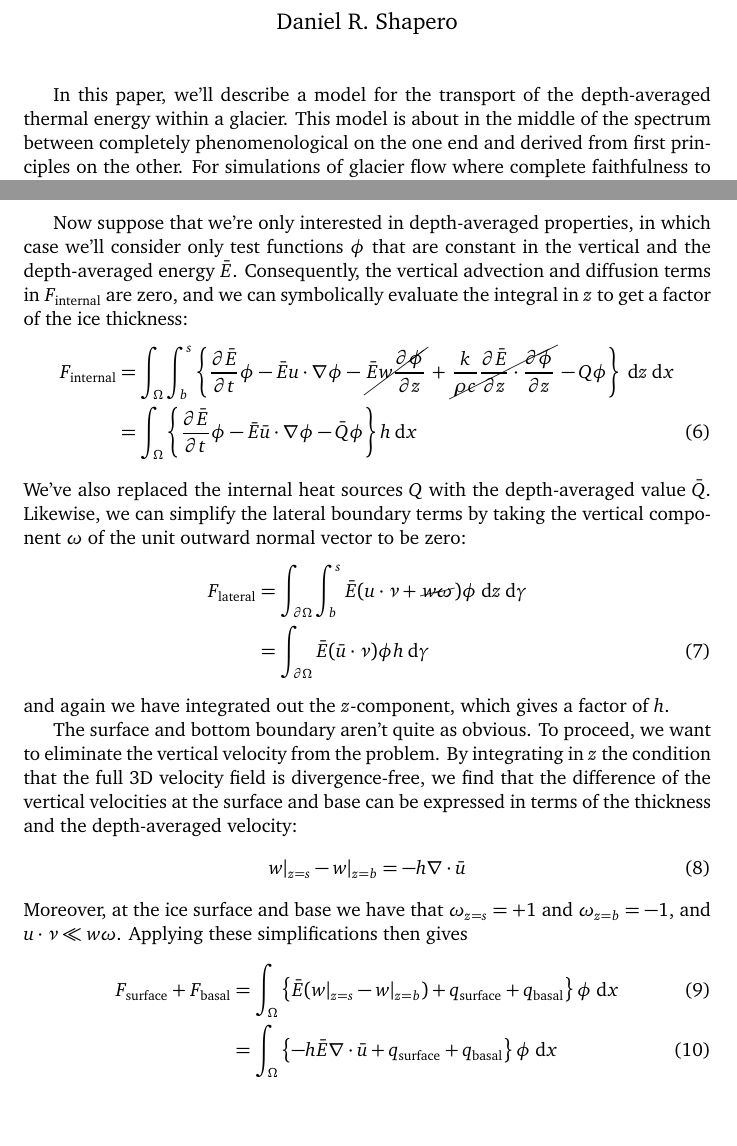
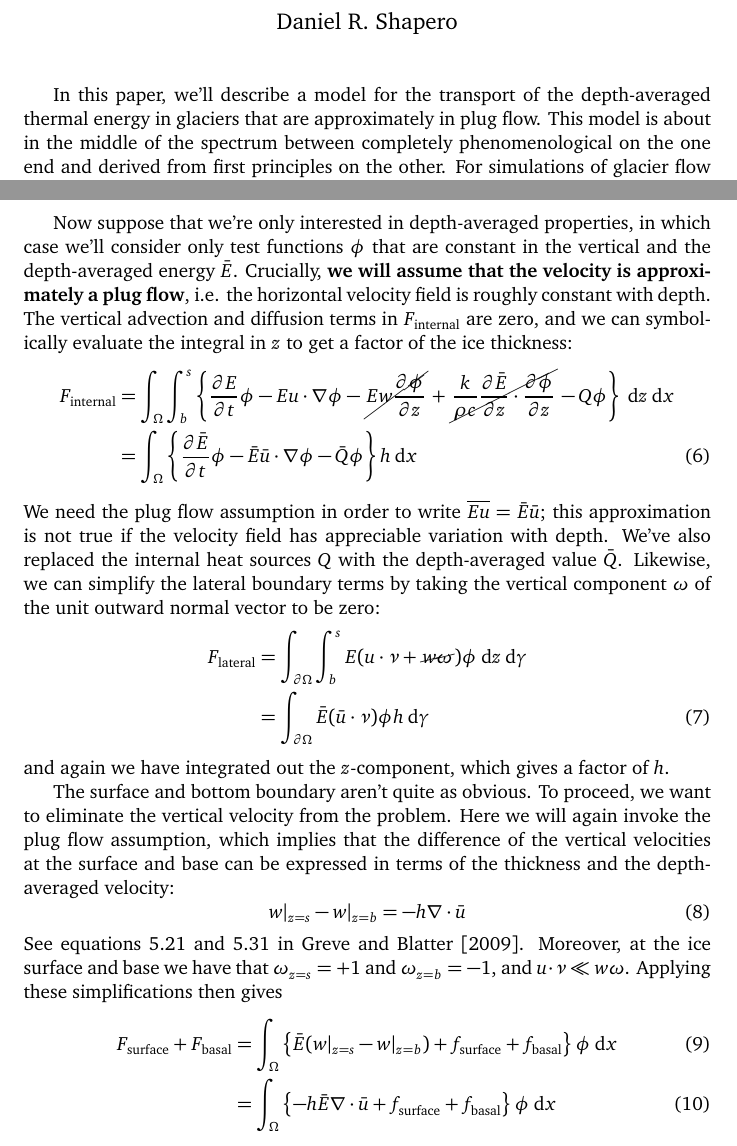
Before and after one commit to icepack/heat-flow-2d, a LaTeX document (heat-flow.tex): two parts of pages 1 and 2 of 3 before the commit and two parts of pages 1 and 2 of 4 after it, joined at a grey line, cut so that both start at the same text, the shorter picture padded with empty space. Compiled offline with pdfLaTeX.

Commit message:
We need plug flow assumption

```diff
--- a/heat-flow.tex
+++ b/heat-flow.tex
@@ -48,7 +48,7 @@
 
 \maketitle
 
-In this paper, we'll describe a model for the transport of the depth-averaged thermal energy within a glacier.
+In this paper, we'll describe a model for the transport of the depth-averaged thermal energy in glaciers that are approximately in plug flow.
 This model is about in the middle of the spectrum between completely phenomenological on the one end and derived from first principles on the other.
 For simulations of glacier flow where complete faithfulness to the underlying physics is of paramount importance, modelers should use the full 3D heat transport equations.
 The model we derive here is more useful for ``quick and dirty'' simulations that just need to include the effects of horizontal advective heat transport, strain heating, heating from either bed friction or contact with the ocean, and cooling through contact with the atmosphere.
@@ -76,31 +75,34 @@ The full weak form is
 for all test functions $\phi$.
 
 Now suppose that we're only interested in depth-averaged properties, in which case we'll consider only test functions $\phi$ that are constant in the vertical and the depth-averaged energy $\bar E$.
-Consequently, the vertical advection and diffusion terms in $F_{\text{internal}}$ are zero, and we can symbolically evaluate the integral in $z$ to get a factor of the ice thickness:
+Crucially, \textbf{we will assume that the velocity is approximately a plug flow}, i.e. the horizontal velocity field is roughly constant with depth.
+The vertical advection and diffusion terms in $F_{\text{internal}}$ are zero, and we can symbolically evaluate the integral in $z$ to get a factor of the ice thickness:
 \begin{align}
-    F_{\text{internal}} & = \int_\Omega\int_b^s\left\{\frac{\partial \bar E}{\partial t}\phi - \bar E u\cdot\nabla\phi - \cancel{\bar E w\frac{\partial\phi}{\partial z}} + \cancel{\frac{k}{\rho c}\frac{\partial \bar E}{\partial z}\cdot\frac{\partial\phi}{\partial z}} - Q\phi\right\}\ud z\ud x \nonumber\\
+    F_{\text{internal}} & = \int_\Omega\int_b^s\left\{\frac{\partial E}{\partial t}\phi - E u\cdot\nabla\phi - \cancel{E w\frac{\partial\phi}{\partial z}} + \cancel{\frac{k}{\rho c}\frac{\partial \bar E}{\partial z}\cdot\frac{\partial\phi}{\partial z}} - Q\phi\right\}\ud z\ud x \nonumber\\
     & = \int_\Omega\left\{\frac{\partial \bar E}{\partial t}\phi - \bar E\bar u\cdot\nabla\phi - \bar Q\phi\right\}h\ud x
 \end{align}
+We need the plug flow assumption in order to write $\overline{Eu} = \bar{E}\bar{u}$; this approximation is not true if the velocity field has appreciable variation with depth.
 We've also replaced the internal heat sources $Q$ with the depth-averaged value $\bar Q$.
 Likewise, we can simplify the lateral boundary terms by taking the vertical component $\omega$ of the unit outward normal vector to be zero:
 \begin{align}
-    F_{\text{lateral}} & = \int_{\partial\Omega}\int_b^s \bar E(u\cdot\nu + \cancel{w\omega})\phi \ud z\ud\gamma \nonumber\\
+    F_{\text{lateral}} & = \int_{\partial\Omega}\int_b^s E(u\cdot\nu + \cancel{w\omega})\phi \ud z\ud\gamma \nonumber\\
     & = \int_{\partial\Omega}\bar E(\bar u\cdot\nu)\phi h\ud\gamma
 \end{align}
 and again we have integrated out the $z$-component, which gives a factor of $h$.
 
 The surface and bottom boundary aren't quite as obvious.
 To proceed, we want to eliminate the vertical velocity from the problem.
-By integrating in $z$ the condition that the full 3D velocity field is divergence-free, we find that the difference of the vertical velocities at the surface and base can be expressed in terms of the thickness and the depth-averaged velocity:
+Here we will again invoke the plug flow assumption, which implies that the difference of the vertical velocities at the surface and base can be expressed in terms of the thickness and the depth-averaged velocity:
 \begin{equation}
     w|_{z = s} - w|_{z = b} = -h\nabla\cdot\bar u
     \label{eq:vertical-velocity-difference}
 \end{equation}
+See equations 5.21 and 5.31 in \citet{greve2009dynamics}.
 Moreover, at the ice surface and base we have that $\omega_{z = s} = +1$ and $\omega_{z = b} = -1$, and $u\cdot \nu \ll w\omega$.
 Applying these simplifications then gives
 \begin{align}
-    F_{\text{surface}} + F_{\text{basal}} & = \int_\Omega \left\{\bar E(w|_{z = s} - w|_{z = b}) + q_{\text{surface}} + q_{\text{basal}}\right\}\phi \ud x \\
-    & = \int_\Omega\left\{-h\bar E\nabla\cdot\bar u + q_{\text{surface}} + q_{\text{basal}}\right\}\phi\ud x
+    F_{\text{surface}} + F_{\text{basal}} & = \int_\Omega \left\{\bar E(w|_{z = s} - w|_{z = b}) + f_{\text{surface}} + f_{\text{basal}}\right\}\phi \ud x \\
+    & = \int_\Omega\left\{-h\bar E\nabla\cdot\bar u + f_{\text{surface}} + f_{\text{basal}}\right\}\phi\ud x
 \end{align}
 for the combined surface and basal terms of the weak form.
 The final simplification is to note that
```
Also changed, not shown: heat-flow.bib (+8 -0 lines), heat-flow.tex (7 more changed lines).
